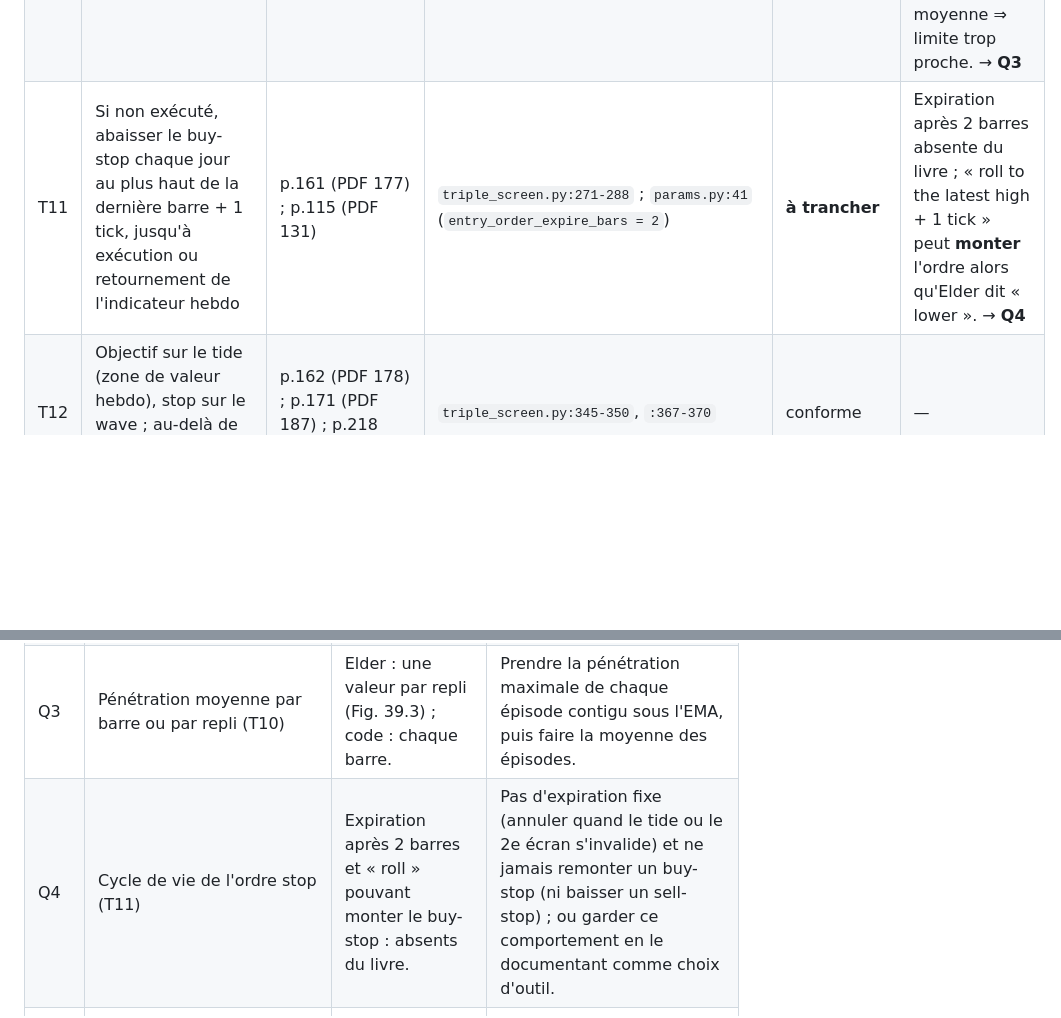
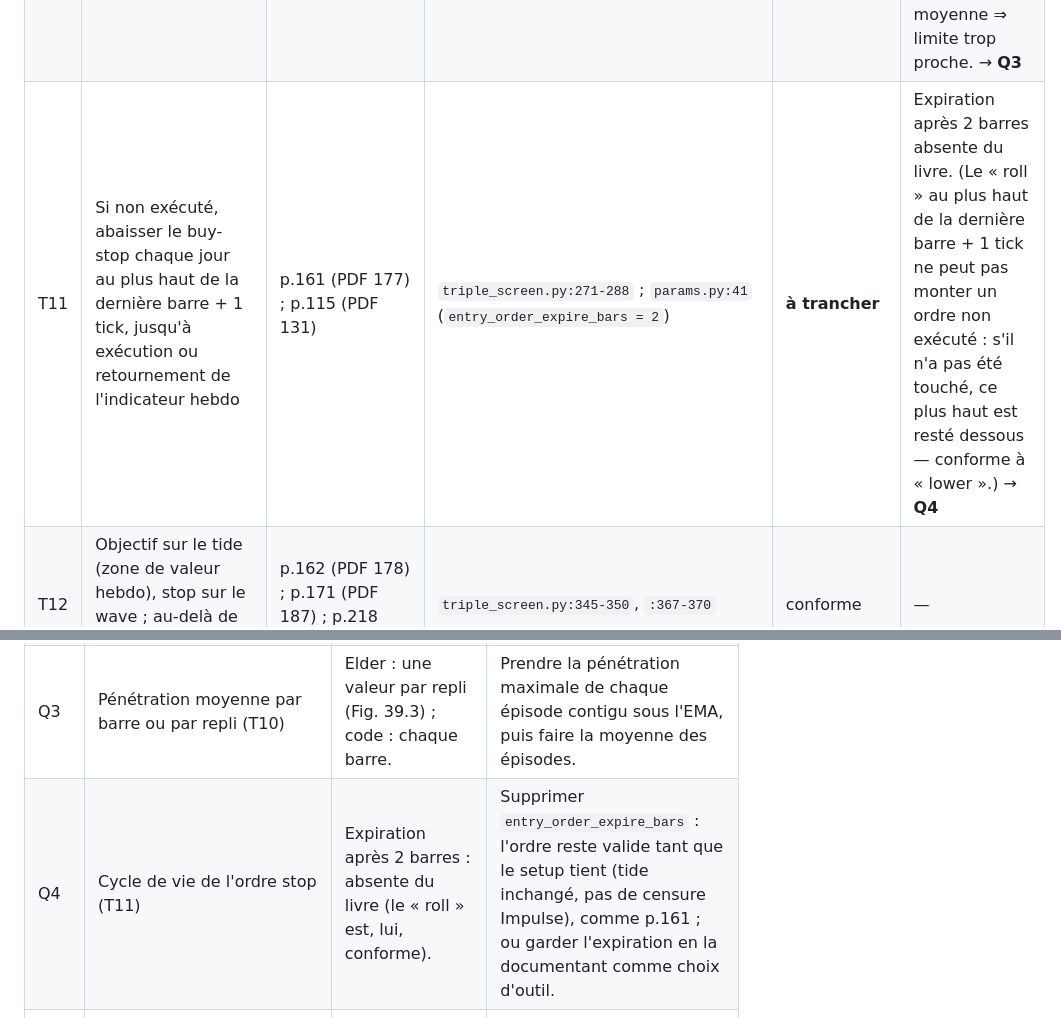
Before and after one commit to MaPiJu/NTFAL, a Markdown page: docs/AUDIT.md, 2 parts joined by grey strips. Rendered like a GitHub page; blank space fills up the shorter version.

```diff
--- a/docs/AUDIT.md
+++ b/docs/AUDIT.md
@@ -46,7 +46,7 @@ avant et passe après) · `à trancher` (choix de design ou de calibrage : **non
 | T8 | Acheter dans/sous la zone de valeur, pas au-dessus (veto directionnel) | p.79–80 (PDF 95–96) ; Trade Apgar p.240 (PDF 256) : au-dessus de la valeur 0, dans la zone 1, sous la valeur 2 | `triple_screen.py:160-194`, `:668-683` ; `params.py:35` (3 %) | conforme (principe directionnel) · **à trancher** (calibrage) | Tolérance fixe de 3 % : mesurée en direct, jamais dépassée sur 1h / 15m (0 %, 0 %, 0,6 % des barres) ⇒ filtre inactif sur scalp/micro ; actif sur swing (GOLD 14 %, CL 57 % des barres 1d). → **Q2** |
 | T9 | Entrée en breakout : buy-stop 1 tick au-dessus du plus haut de la barre précédente / sell-stop sous le plus bas ; peut se prendre sur un timeframe plus court | p.158 (PDF 174), p.161 (PDF 177) | `triple_screen.py:332-338`, `:354-360`, `:500-519` | conforme | Tick : voir H10. |
 | T10 | Ordre limite à « EMA de demain − pénétration moyenne » sur 4–6 semaines ; EMA projetée = EMA + (EMA − EMA veille) | p.159–160 (PDF 175–176), Fig. 39.3 | `triple_screen.py:116-134`, `:291-296`, `:341`, `:363` ; `params.py:19` (35 barres) | conforme (projection, lookback) · **à trancher** (mesure) | Le code moyenne la pénétration de **chaque barre** sous l'EMA ; Elder mesure **une pénétration par repli** (4 occasions A–D, Fig. 39.3). Les barres d'entrée/sortie d'un repli diluent la moyenne ⇒ limite trop proche. → **Q3** |
-| T11 | Si non exécuté, abaisser le buy-stop chaque jour au plus haut de la dernière barre + 1 tick, jusqu'à exécution ou retournement de l'indicateur hebdo | p.161 (PDF 177) ; p.115 (PDF 131) | `triple_screen.py:271-288` ; `params.py:41` (`entry_order_expire_bars = 2`) | **à trancher** | Expiration après 2 barres absente du livre ; « roll to the latest high + 1 tick » peut **monter** l'ordre alors qu'Elder dit « lower ». → **Q4** |
+| T11 | Si non exécuté, abaisser le buy-stop chaque jour au plus haut de la dernière barre + 1 tick, jusqu'à exécution ou retournement de l'indicateur hebdo | p.161 (PDF 177) ; p.115 (PDF 131) | `triple_screen.py:271-288` ; `params.py:41` (`entry_order_expire_bars = 2`) | **à trancher** | Expiration après 2 barres absente du livre. (Le « roll » au plus haut de la dernière barre + 1 tick ne peut pas monter un ordre non exécuté : s'il n'a pas été touché, ce plus haut est resté dessous — conforme à « lower ».) → **Q4** |
 | T12 | Objectif sur le tide (zone de valeur hebdo), stop sur le wave ; au-delà de la valeur, objectif au canal | p.162 (PDF 178) ; p.171 (PDF 187) ; p.218 (PDF 234) | `triple_screen.py:345-350`, `:367-370` | conforme | — |
 | T13 | Récompense/risque ≥ 2:1 | p.154 (PDF 170) ; p.216 (PDF 232) | `params.py:27` ; `triple_screen.py:731` ; `app/pipeline.py:356-371` | conforme | « Signaler sans masquer » est un choix d'outil, cohérent avec p.131 (PDF 147 : objectifs plus petits en day-trading). |
 | T14 | Choisir le meilleur trade | Trade Apgar p.238–242 (PDF 254–258) : 5 questions notées 0/1/2, seuil ≥ 7 et aucun zéro ; pour un achat, Impulse hebdo/quotidien **bleu après rouge = 2**, vert = 1, rouge = 0 ; p.164 (PDF 180) : « the best trading signals are given not by green or red but by the loss of green or red » | `triple_screen.py:537-598` (0,40 R:R · 0,25 Impulse **vert** · 0,20 pente tide · 0,15 profondeur FI) | **à trancher** | Le score n'est pas celui d'Elder et récompense l'inverse de l'Apgar sur l'Impulse ; la docstring « Elder's "which setup?" criteria » est inexacte. N'affecte que le classement, jamais une action. → **Q5** |
@@ -162,6 +162,6 @@ la formule d'Elder.
 | Q2 | `value_zone_max_distance_pct` par horizon (T8) | 3 % n'est jamais atteint sur 1h/15m ⇒ le veto « chasing » ne sert que sur swing. | Surcharge par horizon (ex. scalp `0.005`, micro `0.002`), ou tolérance exprimée en fraction de la hauteur du canal du wave (mesure propre à Elder, pas un nouvel indicateur). |
 | Q3 | Pénétration moyenne par barre ou par repli (T10) | Elder : une valeur par repli (Fig. 39.3) ; code : chaque barre. | Prendre la pénétration maximale de chaque épisode contigu sous l'EMA, puis faire la moyenne des épisodes. |
-| Q4 | Cycle de vie de l'ordre stop (T11) | Expiration après 2 barres et « roll » pouvant monter le buy-stop : absents du livre. | Pas d'expiration fixe (annuler quand le tide ou le 2e écran s'invalide) et ne jamais remonter un buy-stop (ni baisser un sell-stop) ; ou garder ce comportement en le documentant comme choix d'outil. |
+| Q4 | Cycle de vie de l'ordre stop (T11) | Expiration après 2 barres : absente du livre (le « roll » est, lui, conforme). | Supprimer `entry_order_expire_bars` : l'ordre reste valide tant que le setup tient (tide inchangé, pas de censure Impulse), comme p.161 ; ou garder l'expiration en la documentant comme choix d'outil. |
 | Q5 | Score de classement vs Trade Apgar (T14) | Pondération maison, Impulse vert récompensé ; l'Apgar récompense le bleu après rouge. | Remplacer par un Apgar « pullback to value » (Impulse tide, Impulse wave, prix vs valeur, R:R, profondeur du repli ; 0/1/2 chacun, ≥ 7 et aucun zéro pour être « A-trade ») ; à défaut, corriger la docstring. |
 | Q6 | Canal : 100 barres et coefficient symétrique (I7c) | Avec 100 barres + quantile par côté corrigé : 90,5–95,1 % (1w), 94 % (4h/1h). Swing n'a que 31–53 barres hebdo. | `channel_lookback_bars = 100` (valeur du livre ; utilise tout l'historique disponible si plus court) ; trancher symétrique (Elder) vs asymétrique (choix actuel). |
 | Q7 | Base de la règle des 2 % (R3) | Elder fige la limite sur l'équité du 1er du mois. | Dimensionner sur `equity_at_month_start`, ou sur `min(equity, equity_at_month_start)` (prudent). |
```
Also changed, not shown: other parts of docs/AUDIT.md (+5 -5 lines).
